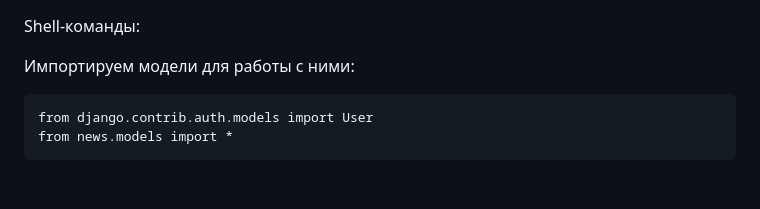
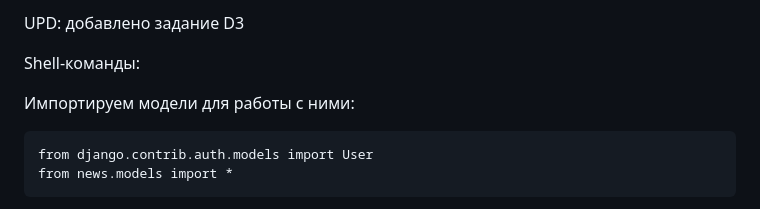
Before and after one commit to OneHandedPirate/NewsPaperProject, a Markdown page: README.md, the part around the change. Drawn GitHub-style; blank space fills up the shorter version.

```diff
--- a/README.md
+++ b/README.md
@@ -1,3 +1,6 @@
+UPD: добавлено задание D3
+
+
 Shell-команды:
 
 Импортируем модели для работы с ними:
```
